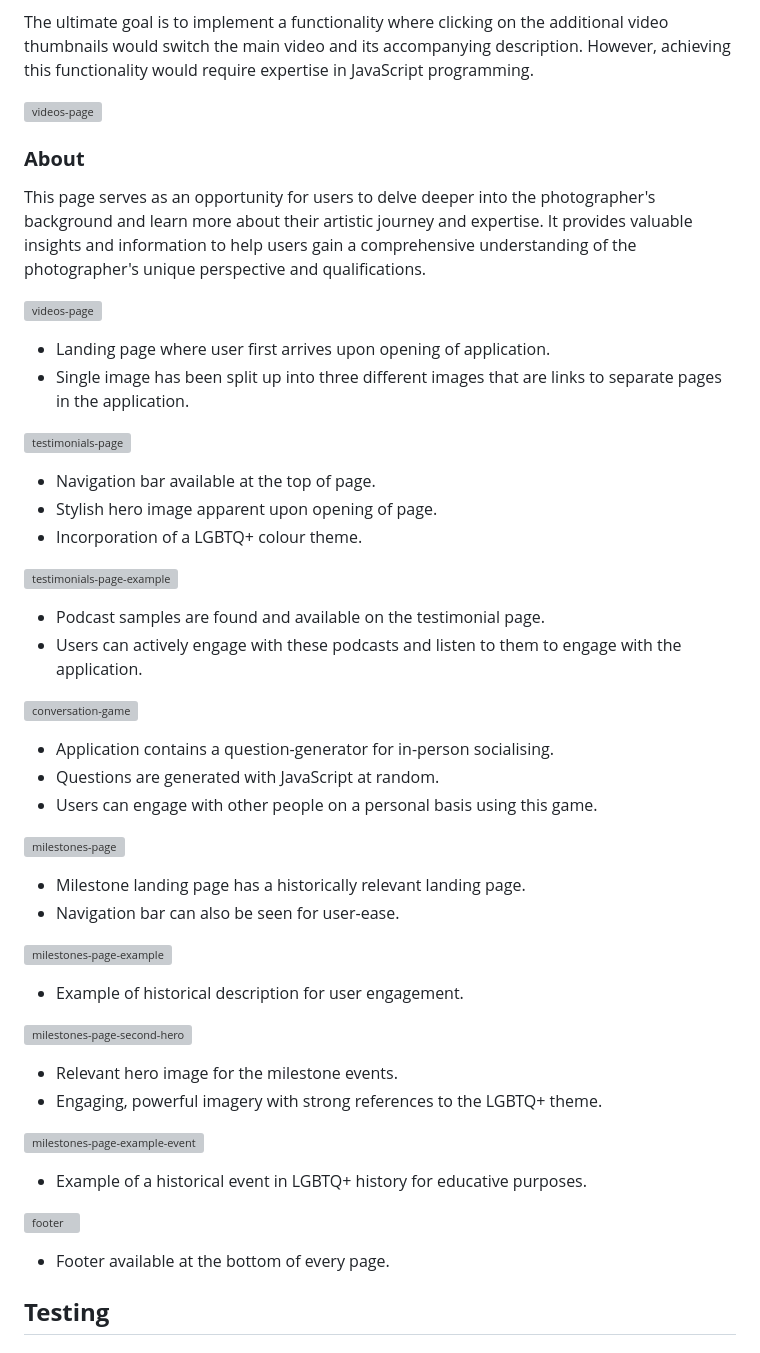
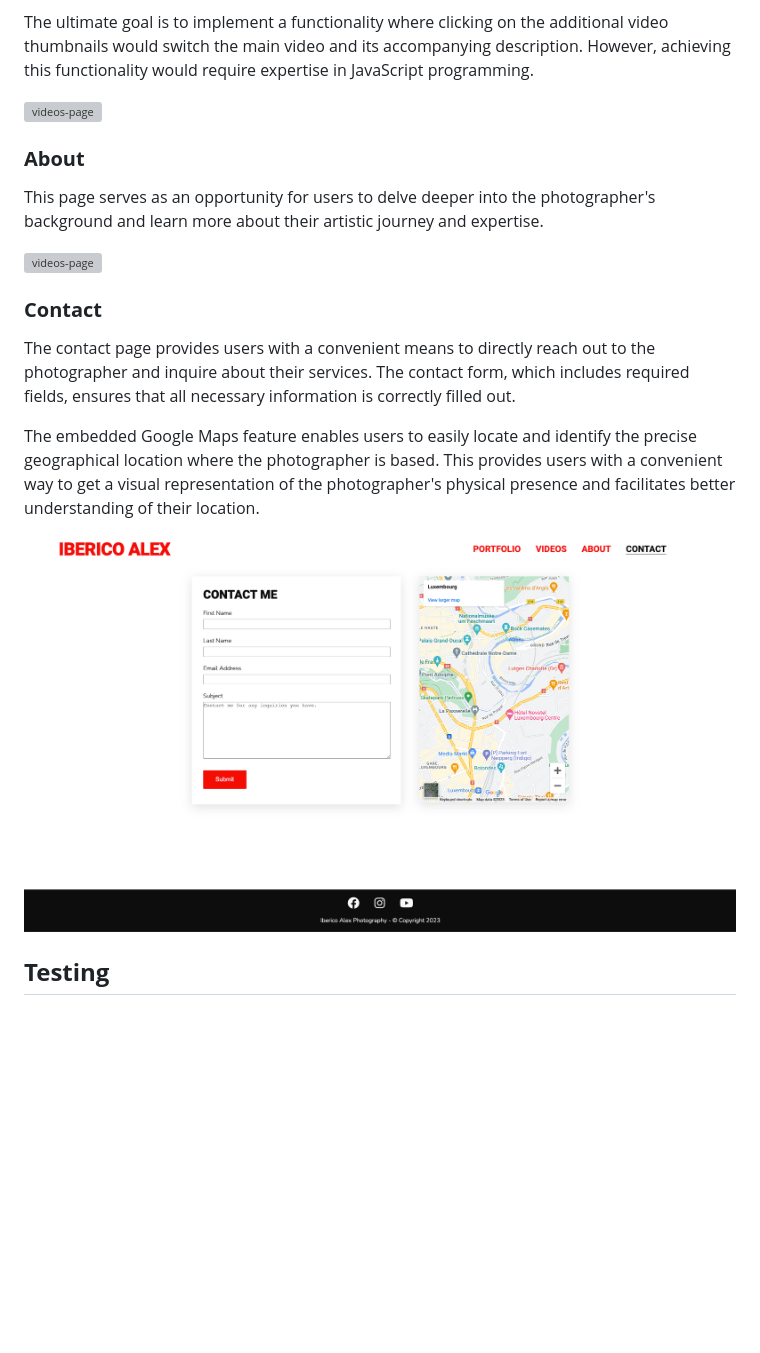
Before and after one commit to ibericoalex/iberico-alex-photography, a Markdown page: README.md, the part around the change. Rendered like a GitHub page; pictures changed too: assets/documentation/contact-page.png (added); blank space fills up the shorter version; grey boxes are pictures that could not be loaded.

Commit message:
Add Contact section to README

```diff
--- a/README.md
+++ b/README.md
@@ -128,61 +128,19 @@ The ultimate goal is to implement a functionality where clicking on the addition
 
 ![videos-page](./assets/documentation/videos-page.png)
 
-
 ### **About**
 
-This page serves as an opportunity for users to delve deeper into the photographer's background and learn more about their artistic journey and expertise. It provides valuable insights and information to help users gain a comprehensive understanding of the photographer's unique perspective and qualifications.
+This page serves as an opportunity for users to delve deeper into the photographer's background and learn more about their artistic journey and expertise.
 
 ![videos-page](./assets/documentation/about-page.png)
 
+### **Contact**
 
+The contact page provides users with a convenient means to directly reach out to the photographer and inquire about their services. The contact form, which includes required fields, ensures that all necessary information is correctly filled out.
 
+The embedded Google Maps feature enables users to easily locate and identify the precise geographical location where the photographer is based. This provides users with a convenient way to get a visual representation of the photographer's physical presence and facilitates better understanding of their location.
 
-* Landing page where user first arrives upon opening of application.
-* Single image has been split up into three different images that are links to separate pages in the application.
-
-
-
-
-![testimonials-page](./assets/documentation/features/testimonials-page.png)
-
-* Navigation bar available at the top of page.
-* Stylish hero image apparent upon opening of page.
-* Incorporation of a LGBTQ+ colour theme.
-
-![testimonials-page-example](./assets/documentation/features/testimonials-page-example.png)
-
-* Podcast samples are found and available on the testimonial page.
-* Users can actively engage with these podcasts and listen to them to engage with the application.
-
-![conversation-game](./assets/documentation/features/conversation-page.png)
-
-* Application contains a question-generator for in-person socialising.
-* Questions are generated with JavaScript at random.
-* Users can engage with other people on a personal basis using this game.
-
-![milestones-page](./assets/documentation/features/milestones-page.png)
-
-* Milestone landing page has a historically relevant landing page.
-* Navigation bar can also be seen for user-ease.
-
-![milestones-page-example](./assets/documentation/features/milestones-page-example.png)
-
-* Example of historical description for user engagement.
-
-![milestones-page-second-hero](./assets/documentation/features/milestones-page-second-hero.png)
-
-* Relevant hero image for the milestone events.
-* Engaging, powerful imagery with strong references to the LGBTQ+ theme.
-
-![milestones-page-example-event](./assets/documentation/features/milestones-page-example-event.png)
-
-* Example of a historical event in LGBTQ+ history for educative purposes.
-
-![footer](./assets/documentation/features/footer.png)
-
-* Footer available at the bottom of every page.
-
+![videos-page](./assets/documentation/contact-page.png)
 
 ## **Testing**
 
```
